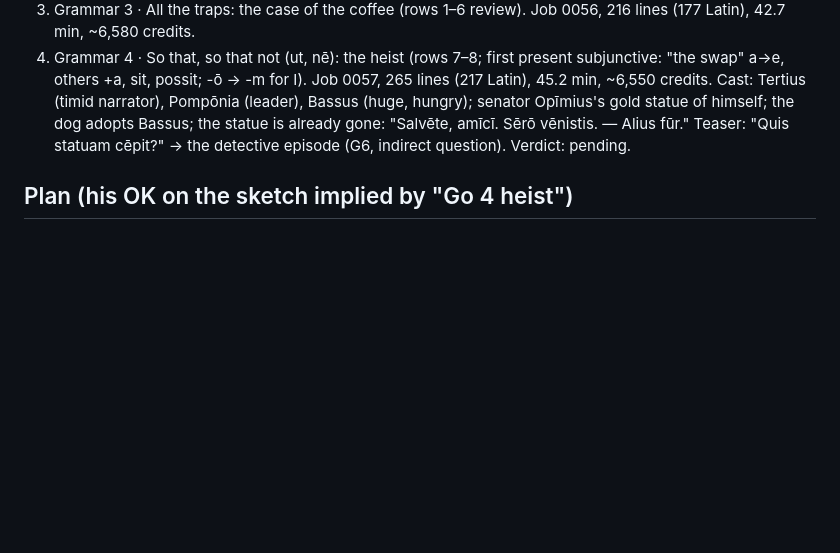
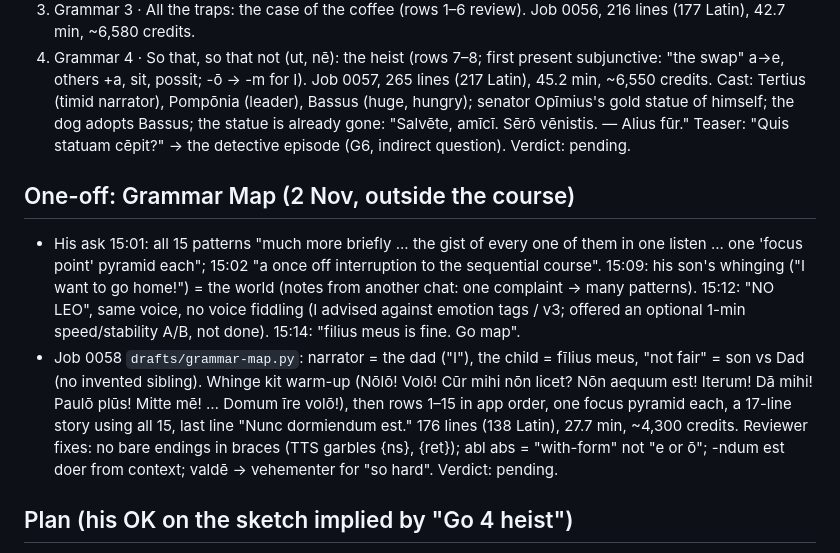
Before and after one commit to pjbran/sermones-feed, a Markdown page: drafts/GRAMMAR-SERIES.md, the part around the change. Drawn GitHub-style; blank space fills up the shorter version.

Commit message:
Notes: Grammar Map

```diff
--- a/drafts/GRAMMAR-SERIES.md
+++ b/drafts/GRAMMAR-SERIES.md
@@ -25,6 +25,10 @@
 3. Grammar 3 · All the traps: the case of the coffee (rows 1–6 review). Job 0056, 216 lines (177 Latin), 42.7 min, ~6,580 credits.
 4. Grammar 4 · So that, so that not (ut, nē): the heist (rows 7–8; first present subjunctive: "the swap" a→e, others +a, sit, possit; -ō → -m for I). Job 0057, 265 lines (217 Latin), 45.2 min, ~6,550 credits. Cast: Tertius (timid narrator), Pompōnia (leader), Bassus (huge, hungry); senator Opīmius's gold statue of himself; the dog adopts Bassus; the statue is already gone: "Salvēte, amīcī. Sērō vēnistis. — Alius fūr." Teaser: "Quis statuam cēpit?" → the detective episode (G6, indirect question). Verdict: pending.
 
+## One-off: Grammar Map (2 Nov, outside the course)
+- His ask 15:01: all 15 patterns "much more briefly ... the gist of every one of them in one listen ... one 'focus point' pyramid each"; 15:02 "a once off interruption to the sequential course". 15:09: his son's whinging ("I want to go home!") = the world (notes from another chat: one complaint → many patterns). 15:12: "NO LEO", same voice, no voice fiddling (I advised against emotion tags / v3; offered an optional 1-min speed/stability A/B, not done). 15:14: "filius meus is fine. Go map".
+- Job 0058 `drafts/grammar-map.py`: narrator = the dad ("I"), the child = fīlius meus, "not fair" = son vs Dad (no invented sibling). Whinge kit warm-up (Nōlō! Volō! Cūr mihi nōn licet? Nōn aequum est! Iterum! Dā mihi! Paulō plūs! Mitte mē! … Domum īre volō!), then rows 1–15 in app order, one focus pyramid each, a 17-line story using all 15, last line "Nunc dormiendum est." 176 lines (138 Latin), 27.7 min, ~4,300 credits. Reviewer fixes: no bare endings in braces (TTS garbles {ns}, {ret}); abl abs = "with-form" not "e or ō"; -ndum est doer from context; valdē → vehementer for "so hard". Verdict: pending.
+
 ## Plan (his OK on the sketch implied by "Go 4 heist")
 - G5 rows 9–10 participles + ablative absolute: Pompeii's last day (true event, sense of place) · G6 rows 11–12 cum + subjunctive + indirect question: the detective hunts the other thief from G4 (same gang + dog) · G7 row 13 result ut + "the jobs of ut": chariot race · G8 rows 14–15 gerund / gerundive / -ndum est: Apicius cooking show · G9 grand review of all 15.
 - Spare themes: Paul's shipwreck on Malta (Acts 27–28), a walk round Sydney harbour, Leo the toddler boss.
```
